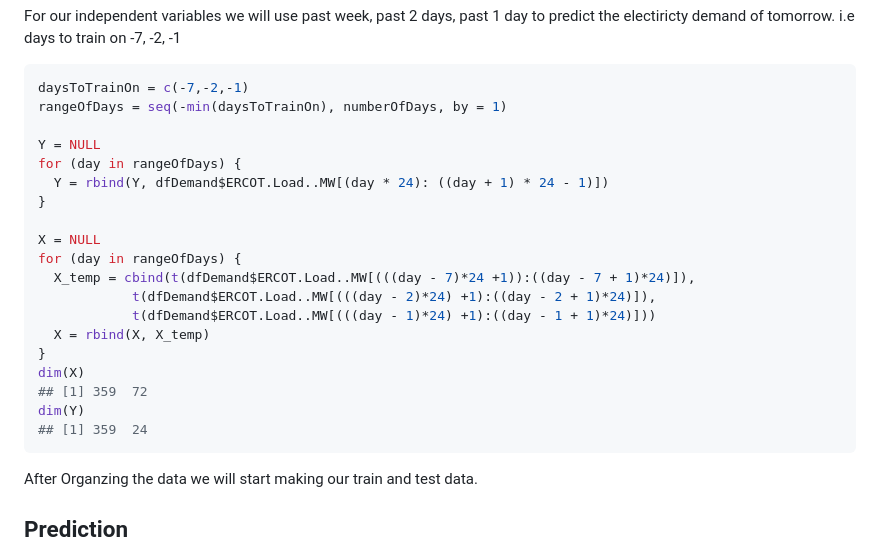
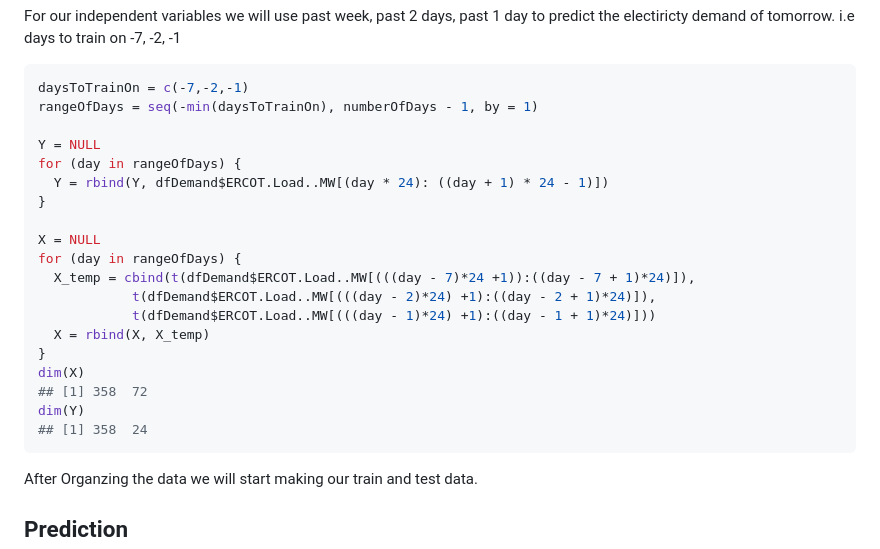
Before and after one commit to stat430dspm/sp19-prj-ayu24-jmei38, a Markdown page: README.md, the part around the change printed below. Drawn GitHub-style.

````diff
--- a/README.md
+++ b/README.md
@@ -72,7 +72,7 @@ For our independent variables we will use past week, past 2 days, past 1 day to
 
 ``` r
 daysToTrainOn = c(-7,-2,-1)
-rangeOfDays = seq(-min(daysToTrainOn), numberOfDays, by = 1)
+rangeOfDays = seq(-min(daysToTrainOn), numberOfDays - 1, by = 1)
 
 Y = NULL
 for (day in rangeOfDays) {
@@ -87,9 +87,9 @@ for (day in rangeOfDays) {
   X = rbind(X, X_temp)
 }
 dim(X)
-## [1] 359  72
+## [1] 358  72
 dim(Y)
-## [1] 359  24
+## [1] 358  24
 ```
 
 After Organzing the data we will start making our train and test data.
````
Also changed, not shown: other parts of README.md (+2 -2 lines), README_figs/README-electricity graph-1.png (added), README_figs/README-wind output graph-1.png (added), 1 other file.
